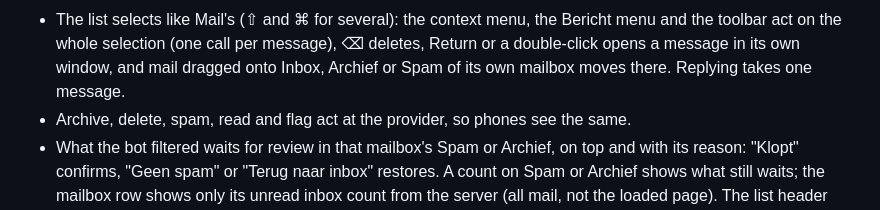
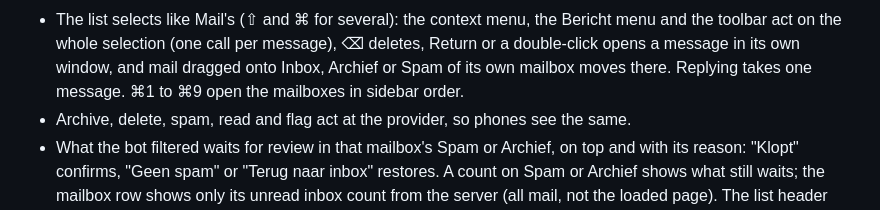
Before and after one commit to Gideonnn/burrow, a Markdown page: apps/hedwig-mac/README.md, the part around the change. Drawn GitHub-style.

```diff
--- a/apps/hedwig-mac/README.md
+++ b/apps/hedwig-mac/README.md
@@ -41,6 +41,7 @@ and optionally `HEDWIG_OPEN` with any place `burrowctl hedwig show` takes (`filt
   and the toolbar act on the whole selection (one call per message), ⌫ deletes,
   Return or a double-click opens a message in its own window, and mail dragged onto
   Inbox, Archief or Spam of its own mailbox moves there. Replying takes one message.
+  ⌘1 to ⌘9 open the mailboxes in sidebar order.
 - Archive, delete, spam, read and flag act at the provider, so phones see the same.
 - What the bot filtered waits for review in that mailbox's Spam or Archief, on top and
   with its reason: "Klopt" confirms, "Geen spam" or "Terug naar inbox" restores. A count
```
Also changed, not shown: 2 other files.
